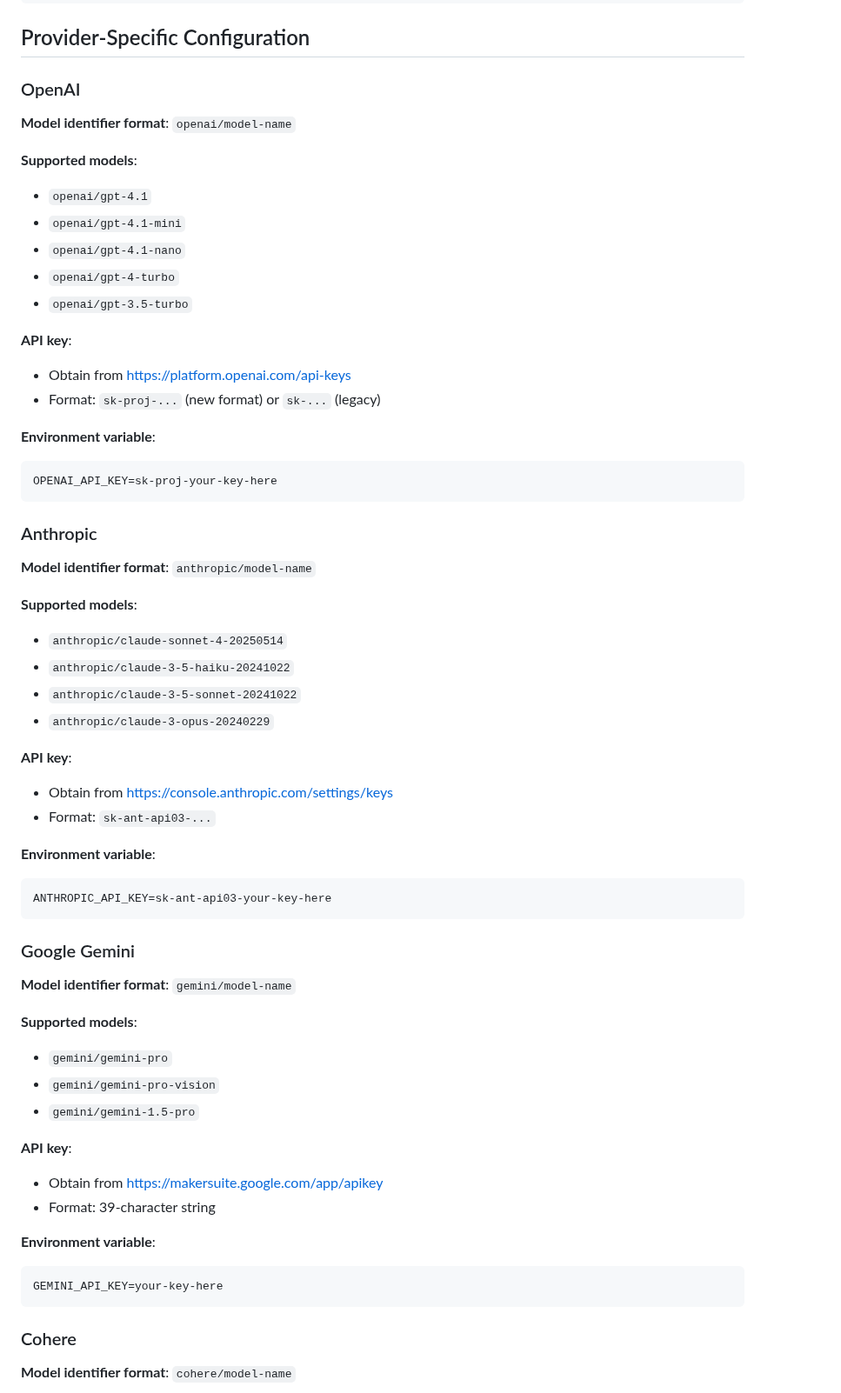
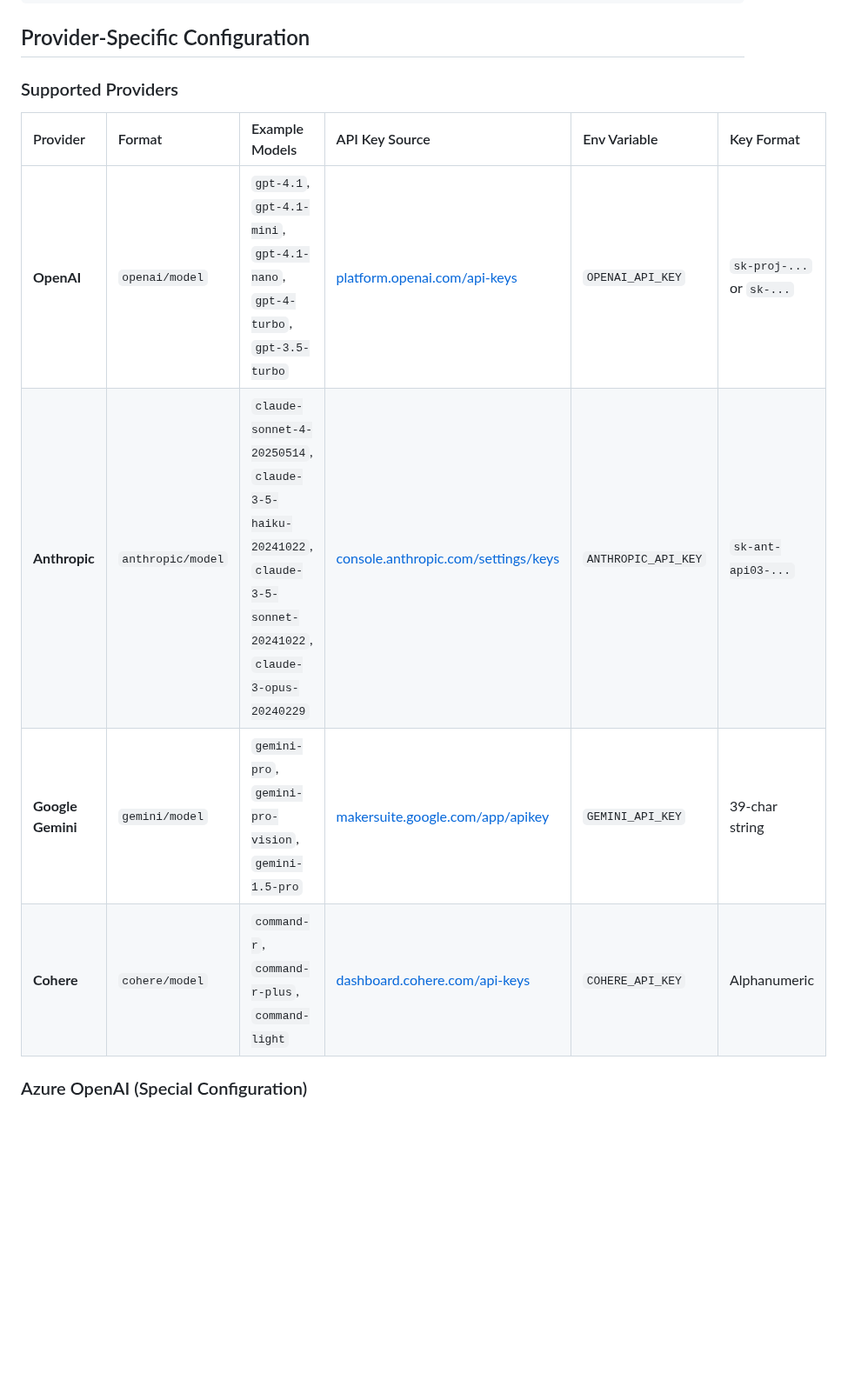
Before and after one commit to pborenstein/apantli, a Markdown page: docs/CONFIGURATION.md, the part around one of its changes. Shown at 87% size. GitHub-like rendering; blank space fills up the shorter version.

Commit message:
Consolidate provider configuration into table format
Replaces repetitive provider-specific sections with a single comparison table covering all main providers (OpenAI, Anthropic, Google Gemini, Cohere). Keeps Azure OpenAI separate due to its special configuration requirements.

Benefits:
- Easier to compare providers at a glance
- Reduces documentation size by 89 lines
- More scannable format for quick reference
- Maintains all essential information (format, models, API key sources, env vars)

````diff
--- a/docs/CONFIGURATION.md
+++ b/docs/CONFIGURATION.md
@@ -111,73 +111,14 @@ model_list:
 
 ## Provider-Specific Configuration
 
-### OpenAI
+### Supported Providers
 
-**Model identifier format**: `openai/model-name`
+| Provider | Format | Example Models | API Key Source | Env Variable | Key Format |
+|:---------|:-------|:--------------|:---------------|:-------------|:-----------|
+| **OpenAI** | `openai/model` | `gpt-4.1`, `gpt-4.1-mini`, `gpt-4.1-nano`, `gpt-4-turbo`, `gpt-3.5-turbo` | [platform.openai.com/api-keys](https://platform.openai.com/api-keys) | `OPENAI_API_KEY` | `sk-proj-...` or `sk-...` |
+| **Anthropic** | `anthropic/model` | `claude-sonnet-4-20250514`, `claude-3-5-haiku-20241022`, `claude-3-5-sonnet-20241022`, `claude-3-opus-20240229` | [console.anthropic.com/settings/keys](https://console.anthropic.com/settings/keys) | `ANTHROPIC_API_KEY` | `sk-ant-api03-...` |
+| **Google Gemini** | `gemini/model` | `gemini-pro`, `gemini-pro-vision`, `gemini-1.5-pro` | [makersuite.google.com/app/apikey](https://makersuite.google.com/app/apikey) | `GEMINI_API_KEY` | 39-char string |
+| **Cohere** | `cohere/model` | `command-r`, `command-r-plus`, `command-light` | [dashboard.cohere.com/api-keys](https://dashboard.cohere.com/api-keys) | `COHERE_API_KEY` | Alphanumeric |
 
-**Supported models**:
+### Azure OpenAI (Special Configuration)
 
-- `openai/gpt-4.1`
-- `openai/gpt-4.1-mini`
-- `openai/gpt-4.1-nano`
-- `openai/gpt-4-turbo`
-- `openai/gpt-3.5-turbo`
-
-**API key**:
-
-- Obtain from https://platform.openai.com/api-keys
-- Format: `sk-proj-...` (new format) or `sk-...` (legacy)
-
-**Environment variable**:
-
-```bash
-OPENAI_API_KEY=sk-proj-your-key-here
-```
-
-### Anthropic
-
-**Model identifier format**: `anthropic/model-name`
-
-**Supported models**:
-
-- `anthropic/claude-sonnet-4-20250514`
-- `anthropic/claude-3-5-haiku-20241022`
-- `anthropic/claude-3-5-sonnet-20241022`
-- `anthropic/claude-3-opus-20240229`
-
-**API key**:
-
-- Obtain from https://console.anthropic.com/settings/keys
-- Format: `sk-ant-api03-...`
-
-**Environment variable**:
-
-```bash
-ANTHROPIC_API_KEY=sk-ant-api03-your-key-here
-```
-
-### Google Gemini
-
-**Model identifier format**: `gemini/model-name`
-
-**Supported models**:
-
-- `gemini/gemini-pro`
-- `gemini/gemini-pro-vision`
-- `gemini/gemini-1.5-pro`
-
-**API key**:
-
-- Obtain from https://makersuite.google.com/app/apikey
-- Format: 39-character string
-
-**Environment variable**:
-
-```bash
-GEMINI_API_KEY=your-key-here
-```
-
-### Cohere
-
-**Model identifier format**: `cohere/model-name`
-
````
Also changed, not shown: other parts of docs/CONFIGURATION.md (+1 -22 lines), docs/ARCHITECTURE.md (+30 -30 lines).
